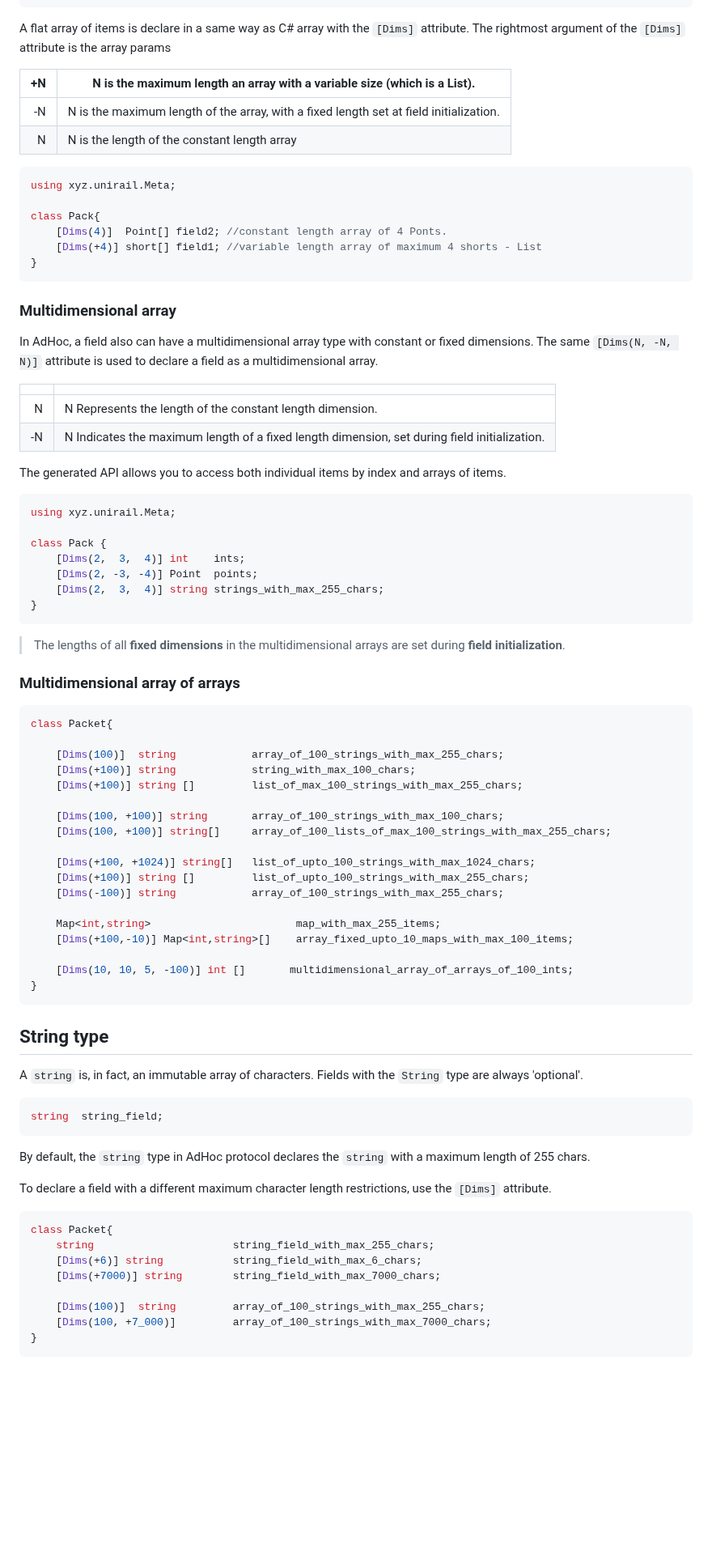
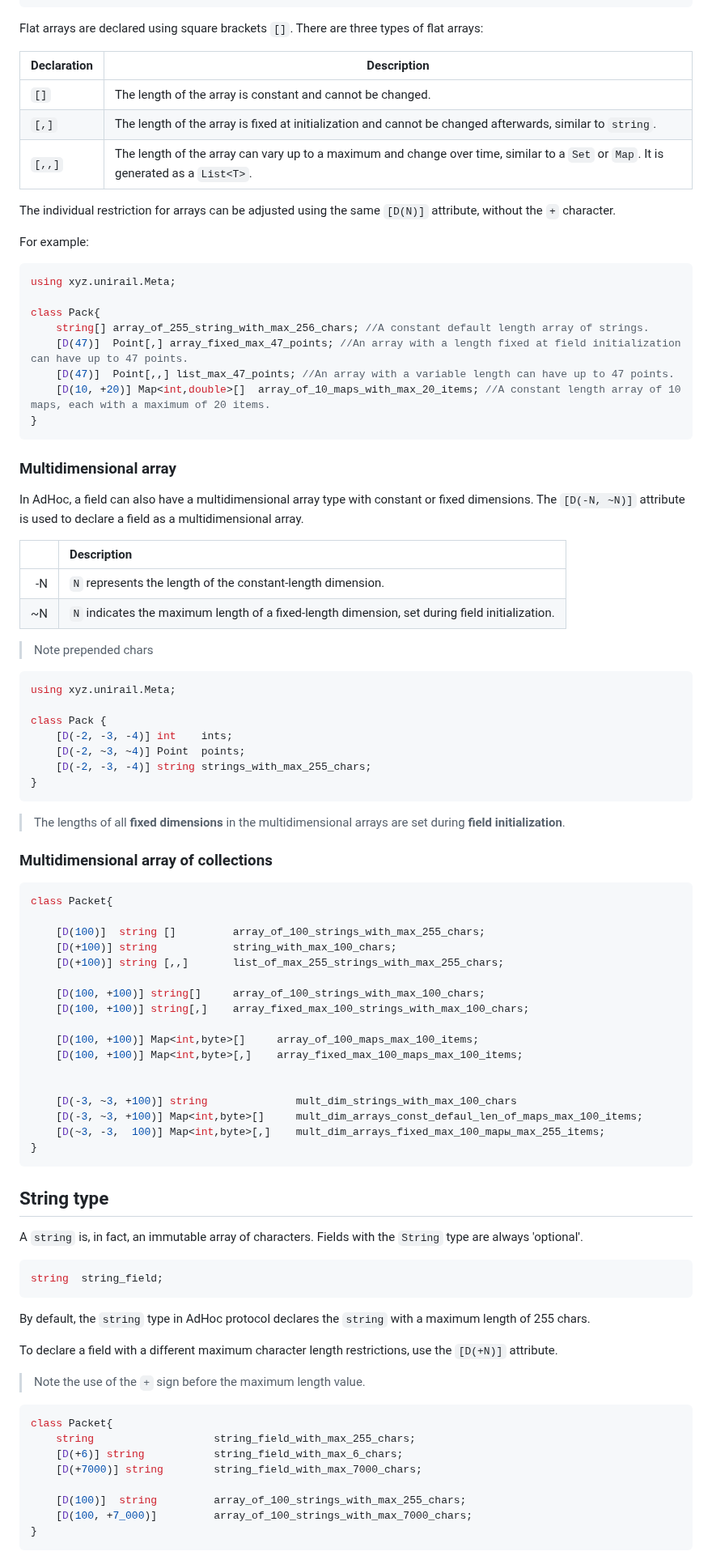
Before and after one commit to AdHoc-Protocol/AdHoc-protocol, a Markdown page: README.md, the part around one of its changes. Shown at 81% size. Drawn GitHub-style; blank space fills up the shorter version.

````diff
--- a/README.md
+++ b/README.md
@@ -999,67 +1007,71 @@ class Packet{
 }
 ```
 
-A flat array of items is declare in a same way as C# array with the `[Dims]` attribute. The rightmost argument of
-the `[Dims]` attribute is the array params
+Flat arrays are declared using square brackets `[]`. There are three types of flat arrays:
 
-| +N | N is the maximum length an array with a variable size  (which is  a List).             |
-|---:|----------------------------------------------------------------------------------------|
-| -N | N is the maximum length of the array, with a fixed length set at field initialization. |
-|  N | N is the length of the constant length array                                           |
+| Declaration | Description                                                                                                                         |
+|-------------|-------------------------------------------------------------------------------------------------------------------------------------|
+| `[]`        | The length of the array is constant and cannot be changed.                                                                          |
+| `[,]`       | The length of the array is fixed at initialization and cannot be changed afterwards, similar to `string`.                           |
+| `[,,]`      | The length of the array can vary up to a maximum and change over time, similar to a `Set` or `Map`. It is generated as a `List<T>`. |
+
+The individual restriction for arrays can be adjusted using the same `[D(N)]` attribute, without the `+` character.
+
+For example:
 
 ```cs
 using xyz.unirail.Meta;
 
 class Pack{
-    [Dims(4)]  Point[] field2; //constant length array of 4 Ponts.
-    [Dims(+4)] short[] field1; //variable length array of maximum 4 shorts - List
+    string[] array_of_255_string_with_max_256_chars; //A constant default length array of strings.
+    [D(47)]  Point[,] array_fixed_max_47_points; //An array with a length fixed at field initialization can have up to 47 points.
+    [D(47)]  Point[,,] list_max_47_points; //An array with a variable length can have up to 47 points.
+    [D(10, +20)] Map<int,double>[]  array_of_10_maps_with_max_20_items; //A constant length array of 10 maps, each with a maximum of 20 items.
 }
 ```
 
 ### Multidimensional array
 
-In AdHoc, a field also can have a multidimensional array type with constant or fixed dimensions.
-The same `[Dims(N, -N, N)]`  attribute is used to declare a field as a multidimensional array.
+In AdHoc, a field can also have a multidimensional array type with constant or fixed dimensions. The `[D(-N, ~N)]` attribute is used to declare a field as a multidimensional array.
 
-|    |                                                                                              |
-|---:|:---------------------------------------------------------------------------------------------|
-|  N | N Represents the length of the constant length dimension.                                    |
-| -N | N Indicates the maximum length of a fixed length dimension, set during field initialization. |
+|    | Description                                                                                    |
+|---:|:-----------------------------------------------------------------------------------------------|
+| -N | `N` represents the length of the constant-length dimension.                                    |
+| ~N | `N` indicates the maximum length of a fixed-length dimension, set during field initialization. |
 
-The generated API allows you to access both individual items by index and arrays of items.
+> Note prepended chars
 
 ```cs
 using xyz.unirail.Meta;
 
 class Pack {
-    [Dims(2,  3,  4)] int    ints;
-    [Dims(2, -3, -4)] Point  points;
-    [Dims(2,  3,  4)] string strings_with_max_255_chars;
+    [D(-2, -3, -4)] int    ints;
+    [D(-2, ~3, ~4)] Point  points;
+    [D(-2, -3, -4)] string strings_with_max_255_chars;
 }
 ```
 
 > The lengths of all **fixed dimensions** in the multidimensional arrays are set during **field initialization**.
 
-### Multidimensional array of arrays
+### Multidimensional array of collections
 
 ```csharp
 class Packet{
 
-    [Dims(100)]  string            array_of_100_strings_with_max_255_chars;
-    [Dims(+100)] string            string_with_max_100_chars;
-    [Dims(+100)] string []         list_of_max_100_strings_with_max_255_chars;
+    [D(100)]  string []         array_of_100_strings_with_max_255_chars;
+    [D(+100)] string            string_with_max_100_chars;
+    [D(+100)] string [,,]       list_of_max_255_strings_with_max_255_chars;
 
-    [Dims(100, +100)] string       array_of_100_strings_with_max_100_chars;
-    [Dims(100, +100)] string[]     array_of_100_lists_of_max_100_strings_with_max_255_chars;
+    [D(100, +100)] string[]     array_of_100_strings_with_max_100_chars;
+    [D(100, +100)] string[,]    array_fixed_max_100_strings_with_max_100_chars;
 
-    [Dims(+100, +1024)] string[]   list_of_upto_100_strings_with_max_1024_chars;
-    [Dims(+100)] string []         list_of_upto_100_strings_with_max_255_chars;
-    [Dims(-100)] string            array_of_100_strings_with_max_255_chars;
+    [D(100, +100)] Map<int,byte>[]     array_of_100_maps_max_100_items;
+    [D(100, +100)] Map<int,byte>[,]    array_fixed_max_100_maps_max_100_items;
 
-    Map<int,string>                       map_with_max_255_items;
-    [Dims(+100,-10)] Map<int,string>[]    array_fixed_upto_10_maps_with_max_100_items;
 
-    [Dims(10, 10, 5, -100)] int []       multidimensional_array_of_arrays_of_100_ints;
+    [D(-3, ~3, +100)] string              mult_dim_strings_with_max_100_chars
+    [D(-3, ~3, +100)] Map<int,byte>[]     mult_dim_arrays_const_defaul_len_of_maps_max_100_items;
+    [D(~3, -3,  100)] Map<int,byte>[,]    mult_dim_arrays_fixed_max_100_mapы_max_255_items;
 }
 ```
 
@@ -1073,16 +1085,17 @@ string  string_field;
 
 By default, the `string` type in AdHoc protocol declares the `string` with a maximum length of 255 chars.
 
-To declare a field with a different maximum character length restrictions, use the `[Dims]` attribute.
+To declare a field with a different maximum character length restrictions, use the `[D(+N)]` attribute.
+> Note the use of the `+` sign before the maximum length value.
 
 ```csharp
 class Packet{
-    string                      string_field_with_max_255_chars;
-    [Dims(+6)] string           string_field_with_max_6_chars;
-    [Dims(+7000)] string        string_field_with_max_7000_chars;
+    string                   string_field_with_max_255_chars;
+    [D(+6)] string           string_field_with_max_6_chars;
+    [D(+7000)] string        string_field_with_max_7000_chars;
 
-    [Dims(100)]  string         array_of_100_strings_with_max_255_chars;
-    [Dims(100, +7_000)]         array_of_100_strings_with_max_7000_chars;
+    [D(100)]  string         array_of_100_strings_with_max_255_chars;
+    [D(100, +7_000)]         array_of_100_strings_with_max_7000_chars;
 }
 ```
 
````
Also changed, not shown: other parts of README.md (+162 -113 lines).
